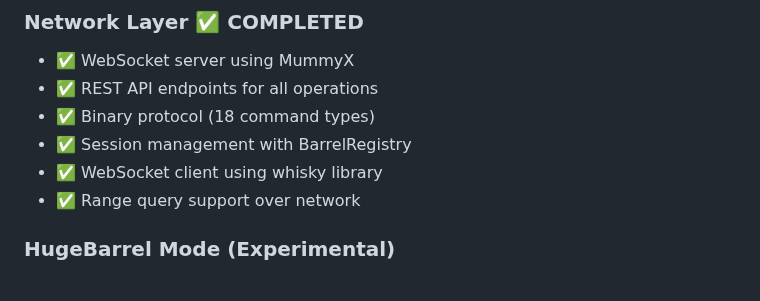
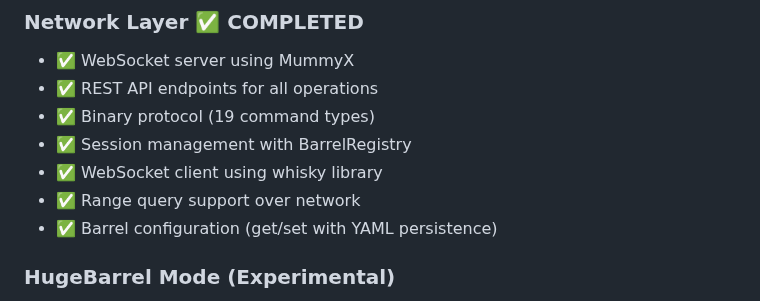
Before and after one commit to gokr/bitbarrel, a Markdown page: TODO.md, the part around the change. Drawn GitHub-style.

Commit message:
docs(todo): update network layer status
- Fix command count from 18 to 19
- Add barrel configuration (get/set with YAML persistence) as completed

🤖 Generated with [Claude Code](https://claude.com/claude-code)

Co-Authored-By: Claude Opus 4.5 <noreply@anthropic.com>

```diff
--- a/TODO.md
+++ b/TODO.md
@@ -31,10 +31,11 @@ This document consolidates all planned and potential future enhancements for Bit
 ### Network Layer ✅ COMPLETED
 - ✅ WebSocket server using MummyX
 - ✅ REST API endpoints for all operations
-- ✅ Binary protocol (18 command types)
+- ✅ Binary protocol (19 command types)
 - ✅ Session management with BarrelRegistry
 - ✅ WebSocket client using whisky library
 - ✅ Range query support over network
+- ✅ Barrel configuration (get/set with YAML persistence)
 
 ### HugeBarrel Mode (Experimental)
 - ✅ Basic two-tier storage for massive datasets
```
